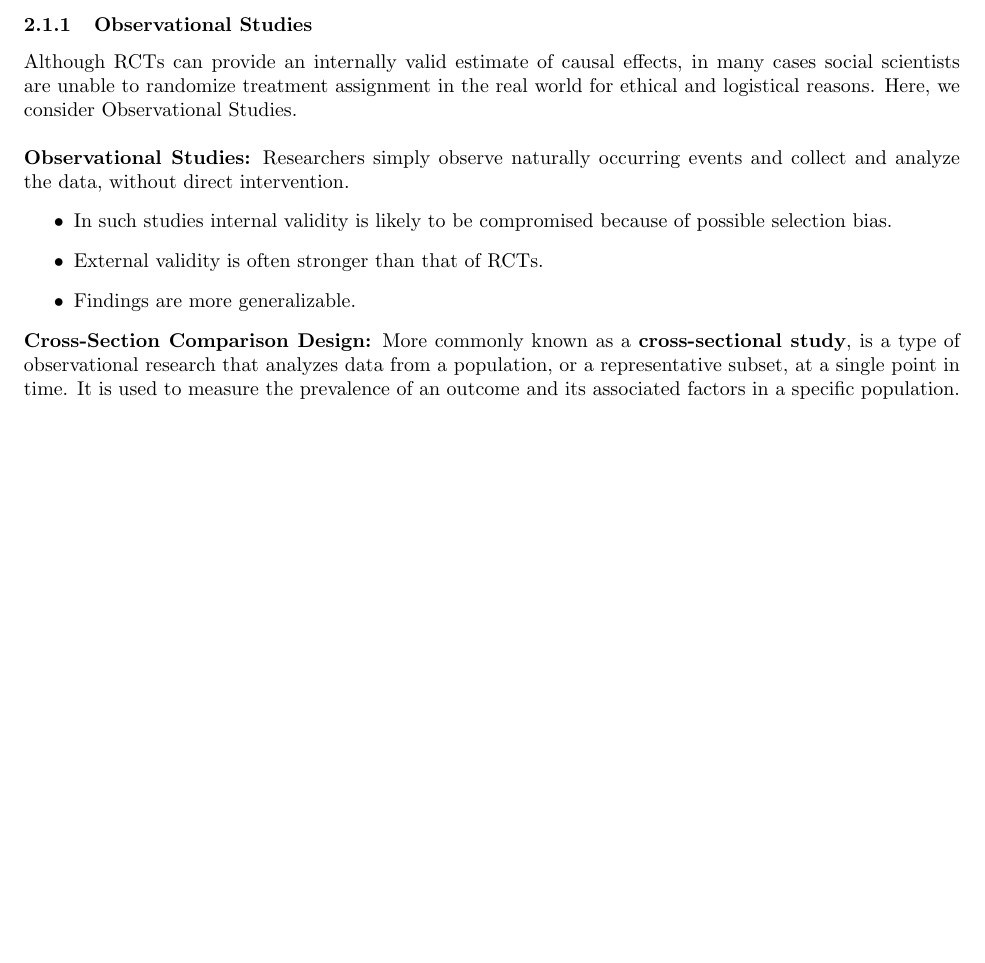
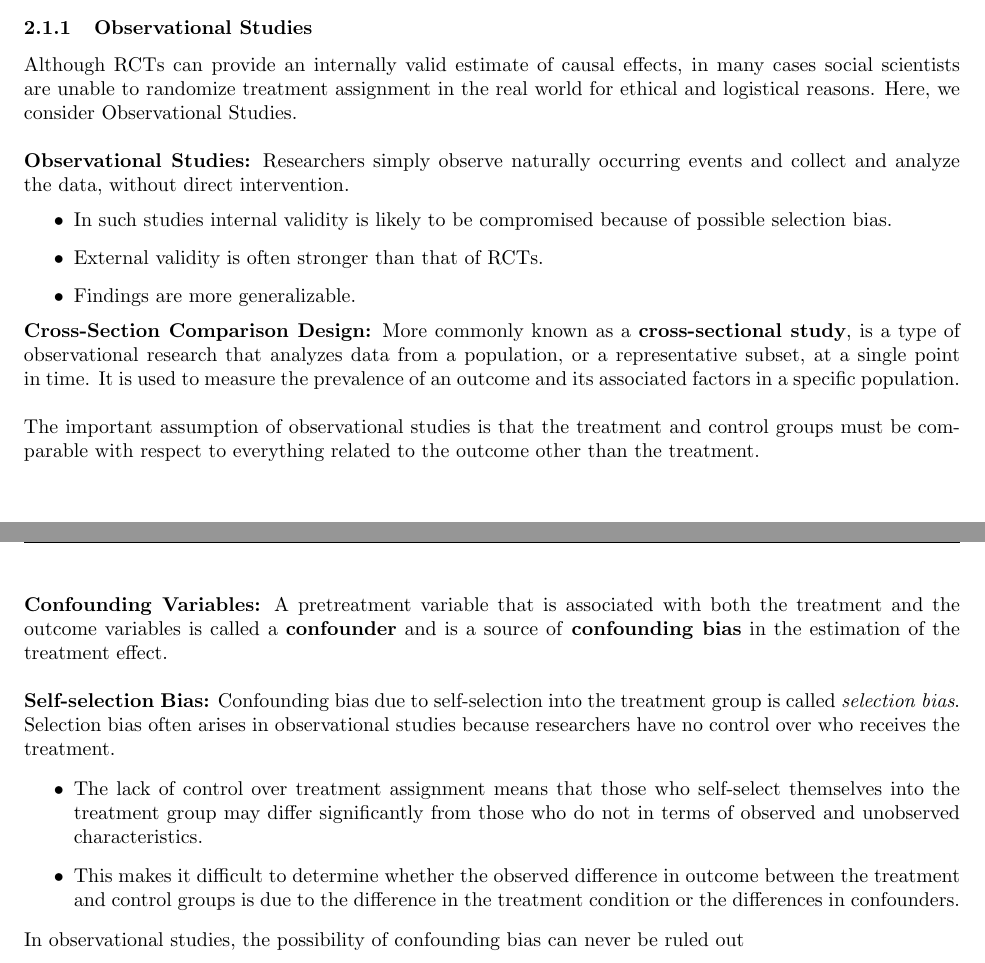
Before and after one commit to shamelbhimani/Fall_2025, a LaTeX document (POL332/POL332_Notes.tex): part of page 3 of 3 before the commit and two parts of pages 3 and 4 of 4 after it, the two joined at a grey line, cut so that both start at the same text, the shorter picture padded with empty space. Compiled offline with pdfLaTeX.

Commit message:
UPDATED: 2.1.1

```diff
--- a/POL332/POL332_Notes.tex
+++ b/POL332/POL332_Notes.tex
@@ -151,7 +151,33 @@ intervention.
 as a \textbf{cross-sectional study}, is a type of observational research
 that analyzes data from a population, or a representative subset, at a
 single point in time. It is used to measure the prevalence of an outcome and
-its associated factors in a specific population.
+its associated factors in a specific population.\\
+
+    \noindent The important assumption of observational studies is that the
+treatment and control groups must be comparable with respect to everything
+related to the outcome other than the treatment.\\
+
+    \noindent \textbf{Confounding Variables:} A pretreatment variable that
+is associated with both the treatment and the outcome variables is called a \textbf{confounder} and is a source of \textbf{confounding bias} in the estimation of the treatment effect.\\
+
+    \noindent \textbf{Self-selection Bias:} Confounding bias due to
+self-selection into the treatment group is called \textit{selection bias}.
+Selection bias often arises in observational studies because researchers
+have no control over who receives the treatment.
+    \begin{itemize}
+        \item The lack of control over treatment assignment means that those
+        who self-select themselves into the treatment group may differ
+        significantly from those who do not in terms of observed and
+        unobserved characteristics.
+        \item This makes it difficult to determine whether the observed
+        difference in outcome between the treatment and control groups is
+        due to the difference in the treatment condition or the differences
+        in confounders.
+    \end{itemize}
+
+    \noindent In observational studies, the possibility of confounding bias
+can never be ruled out
+
 
 
 
```
Also changed, not shown: out/POL332_Notes.pdf, 3 other files.
